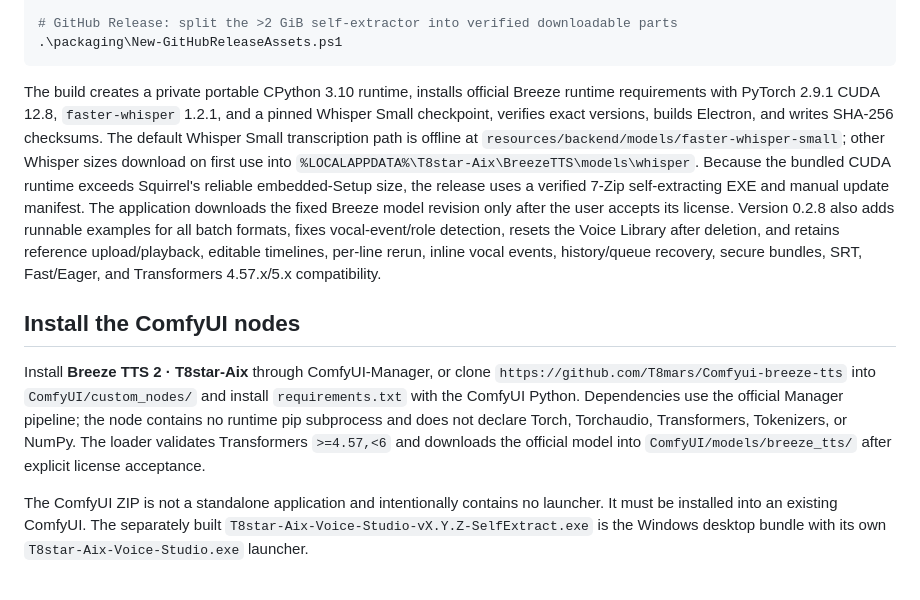
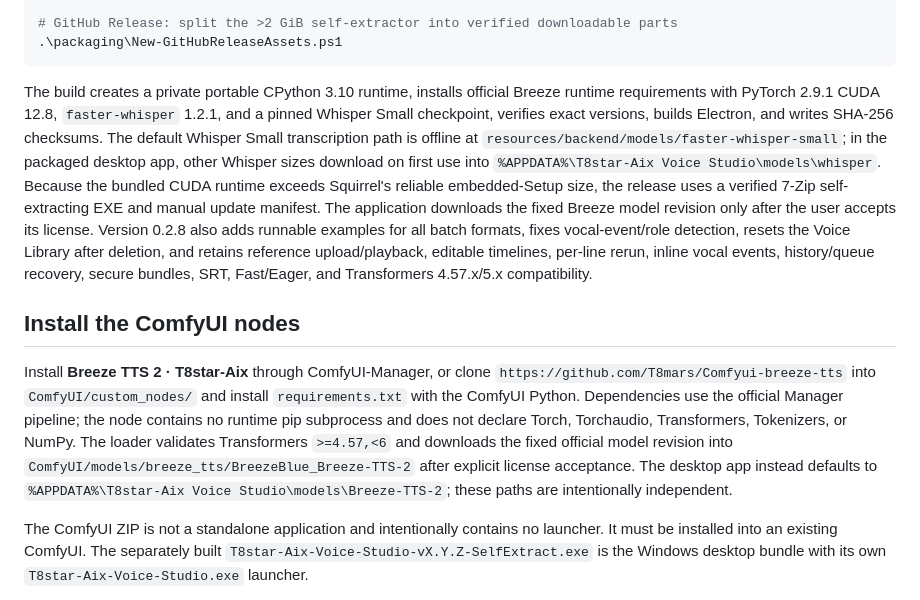
Before and after one commit to T8mars/breeze-tts, a Markdown page: T8_DISTRIBUTION.md, the part around the change. Rendered like a GitHub page.

Commit message:
docs: clarify desktop and ComfyUI model paths

````diff
--- a/T8_DISTRIBUTION.md
+++ b/T8_DISTRIBUTION.md
@@ -21,11 +21,11 @@ Use 64-bit PowerShell on Windows:
 .\packaging\New-GitHubReleaseAssets.ps1
 ```
 
-The build creates a private portable CPython 3.10 runtime, installs official Breeze runtime requirements with PyTorch 2.9.1 CUDA 12.8, `faster-whisper` 1.2.1, and a pinned Whisper Small checkpoint, verifies exact versions, builds Electron, and writes SHA-256 checksums. The default Whisper Small transcription path is offline at `resources/backend/models/faster-whisper-small`; other Whisper sizes download on first use into `%LOCALAPPDATA%\T8star-Aix\BreezeTTS\models\whisper`. Because the bundled CUDA runtime exceeds Squirrel's reliable embedded-Setup size, the release uses a verified 7-Zip self-extracting EXE and manual update manifest. The application downloads the fixed Breeze model revision only after the user accepts its license. Version 0.2.8 also adds runnable examples for all batch formats, fixes vocal-event/role detection, resets the Voice Library after deletion, and retains reference upload/playback, editable timelines, per-line rerun, inline vocal events, history/queue recovery, secure bundles, SRT, Fast/Eager, and Transformers 4.57.x/5.x compatibility.
+The build creates a private portable CPython 3.10 runtime, installs official Breeze runtime requirements with PyTorch 2.9.1 CUDA 12.8, `faster-whisper` 1.2.1, and a pinned Whisper Small checkpoint, verifies exact versions, builds Electron, and writes SHA-256 checksums. The default Whisper Small transcription path is offline at `resources/backend/models/faster-whisper-small`; in the packaged desktop app, other Whisper sizes download on first use into `%APPDATA%\T8star-Aix Voice Studio\models\whisper`. Because the bundled CUDA runtime exceeds Squirrel's reliable embedded-Setup size, the release uses a verified 7-Zip self-extracting EXE and manual update manifest. The application downloads the fixed Breeze model revision only after the user accepts its license. Version 0.2.8 also adds runnable examples for all batch formats, fixes vocal-event/role detection, resets the Voice Library after deletion, and retains reference upload/playback, editable timelines, per-line rerun, inline vocal events, history/queue recovery, secure bundles, SRT, Fast/Eager, and Transformers 4.57.x/5.x compatibility.
 
 ## Install the ComfyUI nodes
 
-Install **Breeze TTS 2 · T8star-Aix** through ComfyUI-Manager, or clone `https://github.com/T8mars/Comfyui-breeze-tts` into `ComfyUI/custom_nodes/` and install `requirements.txt` with the ComfyUI Python. Dependencies use the official Manager pipeline; the node contains no runtime pip subprocess and does not declare Torch, Torchaudio, Transformers, Tokenizers, or NumPy. The loader validates Transformers `>=4.57,<6` and downloads the official model into `ComfyUI/models/breeze_tts/` after explicit license acceptance.
+Install **Breeze TTS 2 · T8star-Aix** through ComfyUI-Manager, or clone `https://github.com/T8mars/Comfyui-breeze-tts` into `ComfyUI/custom_nodes/` and install `requirements.txt` with the ComfyUI Python. Dependencies use the official Manager pipeline; the node contains no runtime pip subprocess and does not declare Torch, Torchaudio, Transformers, Tokenizers, or NumPy. The loader validates Transformers `>=4.57,<6` and downloads the fixed official model revision into `ComfyUI/models/breeze_tts/BreezeBlue_Breeze-TTS-2` after explicit license acceptance. The desktop app instead defaults to `%APPDATA%\T8star-Aix Voice Studio\models\Breeze-TTS-2`; these paths are intentionally independent.
 
 The ComfyUI ZIP is not a standalone application and intentionally contains no launcher. It must be installed into an existing ComfyUI. The separately built `T8star-Aix-Voice-Studio-vX.Y.Z-SelfExtract.exe` is the Windows desktop bundle with its own `T8star-Aix-Voice-Studio.exe` launcher.
 
````
